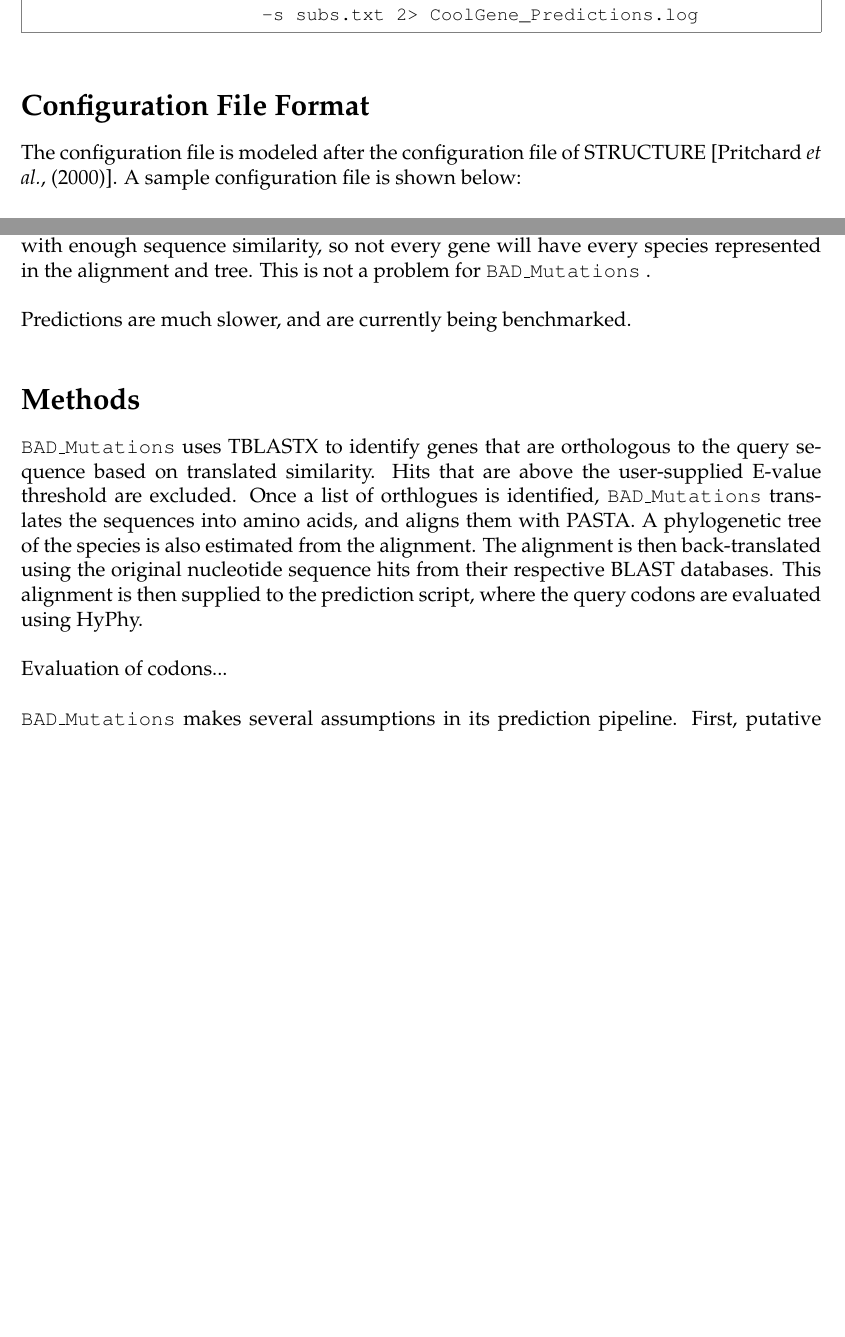
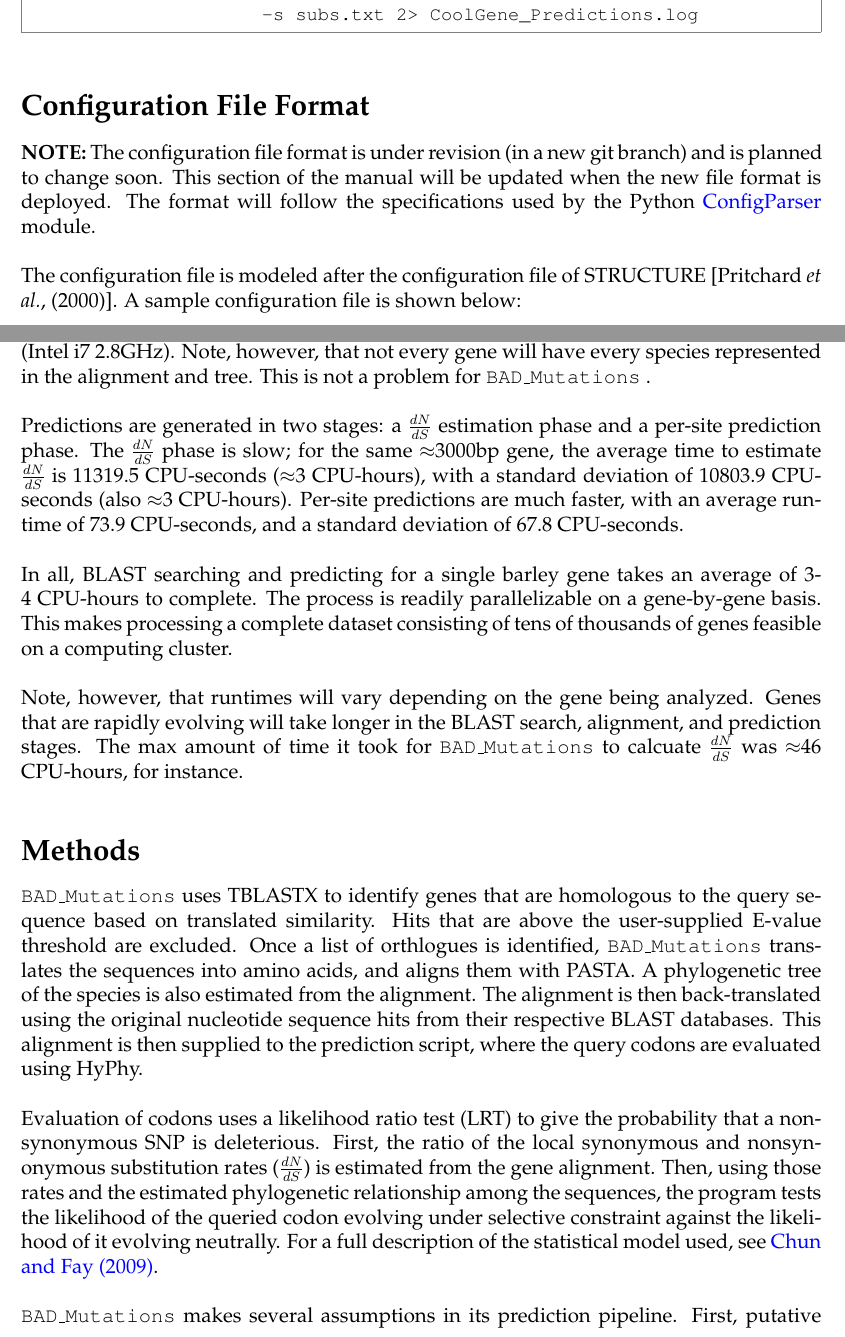
Before and after one commit to MorrellLAB/BAD_Mutations, a LaTeX document (Manual/BAD_Mutations_Manual_v1.tex): two parts of pages 9 and 10 of 11 before the commit and two parts of pages 9 and 10 of 12 after it, joined at a grey line, cut so that both start at the same text, the shorter picture padded with empty space. Compiled offline with pdfLaTeX.

Commit message:
Update manual

```diff
--- a/Manual/BAD_Mutations_Manual_v1.tex
+++ b/Manual/BAD_Mutations_Manual_v1.tex
@@ -368,3 +371,9 @@ $ ./BAD_Mutations.py -v DEBUG \
 \end{Verbatim}
 
 \section*{Configuration File Format}
+\par\textbf{NOTE:} The configuration file format is under revision (in a new
+git branch) and is planned to change soon. This section of the manual will be
+updated when the new file format is deployed. The format will follow the
+specifications used by the Python
+\href{https://docs.python.org/2/library/configparser.html}{ConfigParser}
+module.
@@ -401,10 +409,27 @@ more difficult to align and estimate phylogenies from, and will take longer.
-Also note that not every gene will have an orthologue with enough sequence
-similarity, so not every gene will have every species represented in the
-alignment and tree. This is not a problem for \BM.
+on a desktop computer (Intel i7 2.8GHz). Note, however, that not every gene
+will have every species represented in the alignment and tree. This is not a
+problem for \BM.
 
-\par Predictions are much slower, and are currently being benchmarked.
+\par Predictions are generated in two stages: a $\frac{dN}{dS}$ estimation
+phase and a per-site prediction phase. The $\frac{dN}{dS}$ phase is slow; for
+the same  $\approx$3000bp gene, the average time to estimate $\frac{dN}{dS}$
+is 11319.5 CPU-seconds ($\approx$3 CPU-hours), with a standard deviation of
+10803.9 CPU-seconds (also $\approx$3 CPU-hours). Per-site predictions are much
+faster, with an average runtime of 73.9 CPU-seconds, and a standard deviation
+of 67.8 CPU-seconds.
+
+\par In all, BLAST searching and predicting for a single barley gene takes an
+average of 3-4 CPU-hours to complete. The process is readily parallelizable on
+a gene-by-gene basis. This makes processing a complete dataset consisting of
+tens of thousands of genes feasible on a computing cluster.
+
+\par Note, however, that runtimes will vary depending on the gene being
+analyzed. Genes that are rapidly evolving will take longer in the BLAST search,
+alignment, and prediction stages. The max amount of time it took for \BM to
+calcuate $\frac{dN}{dS}$ was $\approx$46 CPU-hours, for instance.
+
 \section*{Methods}
-\par \BM uses TBLASTX to identify genes that are orthologous to the query
+\par \BM uses TBLASTX to identify genes that are homologous to the query
 sequence based on translated similarity. Hits that are above the user-supplied
 E-value threshold are excluded. Once a list of orthlogues is identified,
 \BM translates the sequences into amino acids, and aligns them with PASTA. A
@@ -413,7 +438,15 @@ alignment is then back-translated using the original nucleotide sequence hits
 from their respective BLAST databases. This alignment is then supplied to the
 prediction script, where the query codons are evaluated using HyPhy.
 
-\par Evaluation of codons...
+\par Evaluation of codons uses a likelihood ratio test (LRT) to give the
+probability that a nonsynonymous SNP is deleterious. First, the ratio of the
+local synonymous and nonsynonymous substitution rates ($\frac{dN}{dS}$) is
+estimated from the gene alignment. Then, using those rates and the estimated
+phylogenetic relationship among the sequences, the program tests the
+likelihood of the queried codon evolving under selective constraint against the
+likelihood of it evolving neutrally. For a full description of the statistical
+model used, see
+\href{http://genome.cshlp.org/content/19/9/1553.abstract}{Chun and Fay (2009)}.
 
 \par \BM makes several assumptions in its prediction pipeline. First, putative
 orthologues identified with BLAST are assumed to have conserved function across
```
Also changed, not shown: Manual/BAD_Mutations_Manual_v1.pdf, Manual/BAD_Mutations_Manual_v1.tex (37 more changed lines).
